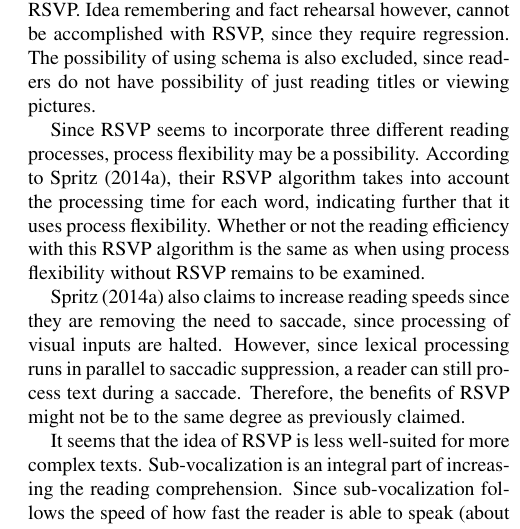
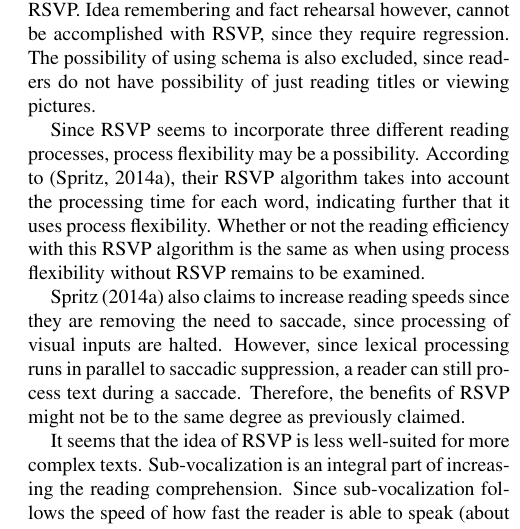
Before and after one commit to Wikzo/p7_paper, a LaTeX paper (Perception paper/master.tex, which reads Perception paper/discussionandconclusion.tex): part of one column of page 5 of 6, cut so that both start at the same text. Compiled offline with pdfLaTeX.

Commit message:
Reference corrected

```diff
--- a/Perception paper/discussionandconclusion.tex
+++ b/Perception paper/discussionandconclusion.tex
@@ -1,7 +1,7 @@
 \section{Discussion and Conclusion}
 When comparing the different reading processes to RSVP, an assumption can be made that RSVP does not allow all reading processes to be used. Skimming and scanning can potentially be used by RSVP, as they only require the ability to recognize single words and transposed words. Rauding requires that the thought of a sentence can be understood, which requires that the reader has time to process the sentence before moving on. If the text is read at rate around the rauding rate - 300 WPM, it should be possible to do with RSVP.   Idea remembering and fact rehearsal however, cannot be accomplished with RSVP, since they require regression. The possibility of using schema is also excluded, since readers do not have possibility of just reading titles or viewing pictures.
 
-Since RSVP seems to incorporate three different reading processes, process flexibility may be a possibility. According to \citeA{spritz}, their RSVP algorithm takes into account the processing time for each word, indicating further that it uses process flexibility. Whether or not the reading efficiency with this RSVP algorithm is the same as when using process flexibility without RSVP remains to be examined.
+Since RSVP seems to incorporate three different reading processes, process flexibility may be a possibility. According to \cite{spritz}, their RSVP algorithm takes into account the processing time for each word, indicating further that it uses process flexibility. Whether or not the reading efficiency with this RSVP algorithm is the same as when using process flexibility without RSVP remains to be examined.
 
 \citeA{spritz} also claims to increase reading speeds since they are removing the need to saccade, since processing of visual inputs are halted. However, since lexical processing runs in parallel
 to saccadic suppression, a reader can still process text during a saccade. Therefore, the benefits of RSVP might not be to the same degree as previously claimed.
```
